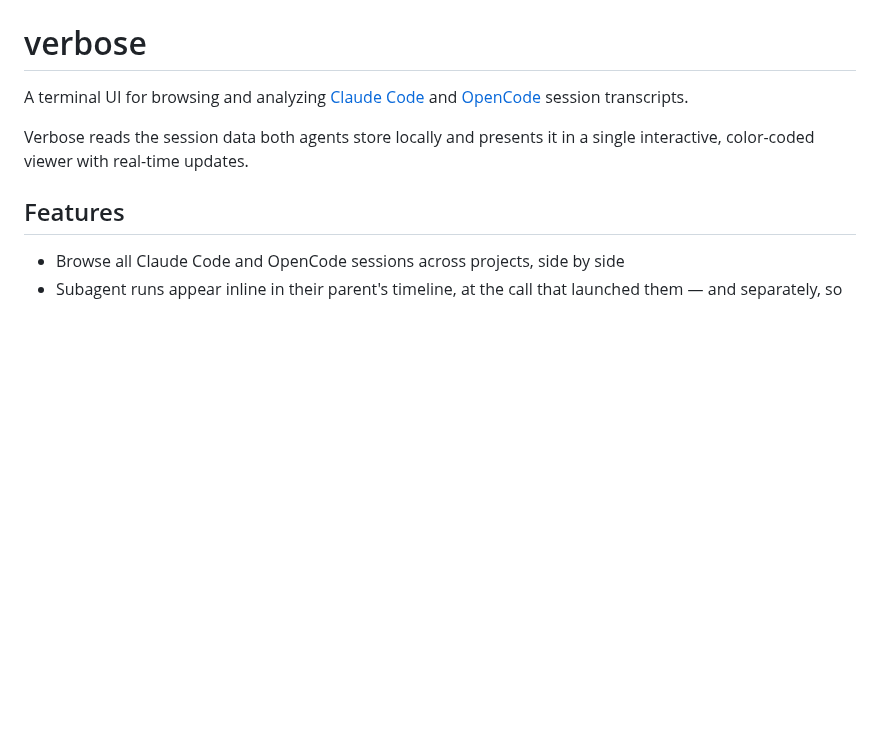
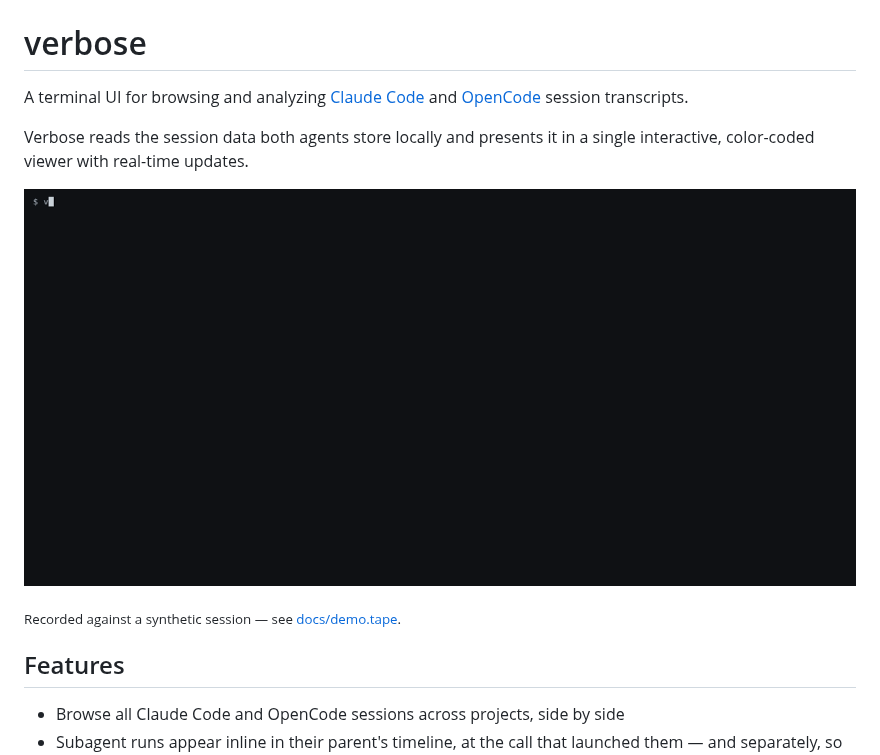
Before and after one commit to fooxytv/verbose, a Markdown page: README.md, the part around one of its changes. GitHub-like rendering; pictures changed too: docs/demo.gif (added); blank space fills up the shorter version.

```diff
--- a/README.md
+++ b/README.md
@@ -5,6 +5,11 @@ and [OpenCode](https://opencode.ai) session transcripts.
 
 Verbose reads the session data both agents store locally and presents it in a single
 interactive, color-coded viewer with real-time updates.
+
+![verbose](docs/demo.gif)
+
+<sub>Recorded against a synthetic session — see
+[docs/demo.tape](docs/demo.tape).</sub>
 
 ## Features
 
```
Also changed, not shown: other parts of README.md (+22 -0 lines), CLAUDE.md (added, +135 -0 lines), docs/img/diff.png (added), docs/img/replay.png (added), docs/img/sessions.png (added), docs/img/tree-split.png (added), 5 other files.
